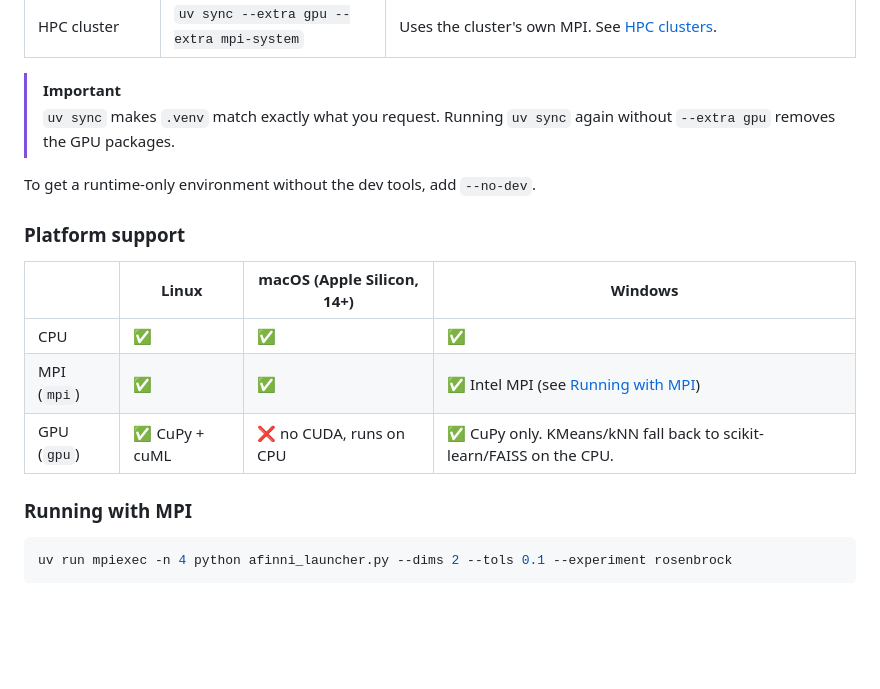
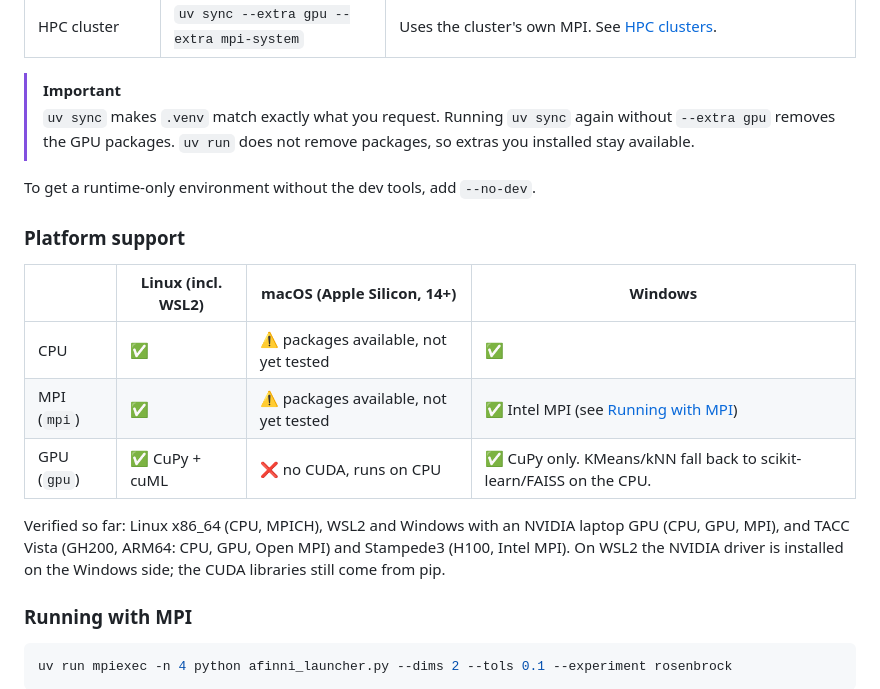
Before and after one commit to ut-padas/affini, a Markdown page: README.md, the part around one of its changes. Rendered like a GitHub page; blank space fills up the shorter version.

```diff
--- a/README.md
+++ b/README.md
@@ -31,17 +31,19 @@ Optional backends are uv *extras*. Combine them freely, for example `uv sync --e
 
 > [!IMPORTANT]
 > `uv sync` makes `.venv` match exactly what you request.
-> Running `uv sync` again without `--extra gpu` removes the GPU packages.
+> Running `uv sync` again without `--extra gpu` removes the GPU packages. `uv run` does not remove packages, so extras you installed stay available.
 
 To get a runtime-only environment without the dev tools, add `--no-dev`.
 
 ### Platform support
 
-|             | Linux         | macOS (Apple Silicon, 14+) | Windows                                                             |
-| ----------- | ------------- | -------------------------- | ------------------------------------------------------------------- |
-| CPU         | ✅             | ✅                          | ✅                                                                   |
-| MPI (`mpi`) | ✅             | ✅                          | ✅ Intel MPI (see [Running with MPI](#running-with-mpi))             |
-| GPU (`gpu`) | ✅ CuPy + cuML | ❌ no CUDA, runs on CPU     | ✅ CuPy only. KMeans/kNN fall back to scikit-learn/FAISS on the CPU. |
+|             | Linux (incl. WSL2) | macOS (Apple Silicon, 14+)           | Windows                                                             |
+| ----------- | ------------------ | ------------------------------------ | ------------------------------------------------------------------- |
+| CPU         | ✅                  | ⚠️ packages available, not yet tested | ✅                                                                   |
+| MPI (`mpi`) | ✅                  | ⚠️ packages available, not yet tested | ✅ Intel MPI (see [Running with MPI](#running-with-mpi))             |
+| GPU (`gpu`) | ✅ CuPy + cuML      | ❌ no CUDA, runs on CPU               | ✅ CuPy only. KMeans/kNN fall back to scikit-learn/FAISS on the CPU. |
+
+Verified so far: Linux x86_64 (CPU, MPICH), WSL2 and Windows with an NVIDIA laptop GPU (CPU, GPU, MPI), and TACC Vista (GH200, ARM64: CPU, GPU, Open MPI) and Stampede3 (H100, Intel MPI). On WSL2 the NVIDIA driver is installed on the Windows side; the CUDA libraries still come from pip.
 
 ### Running with MPI
 
```
Also changed, not shown: other parts of README.md (+28 -7 lines).
